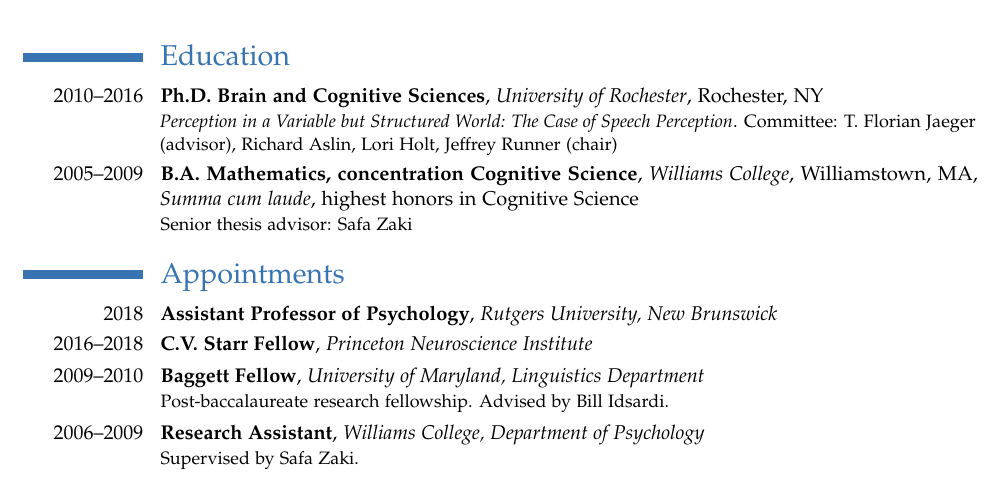
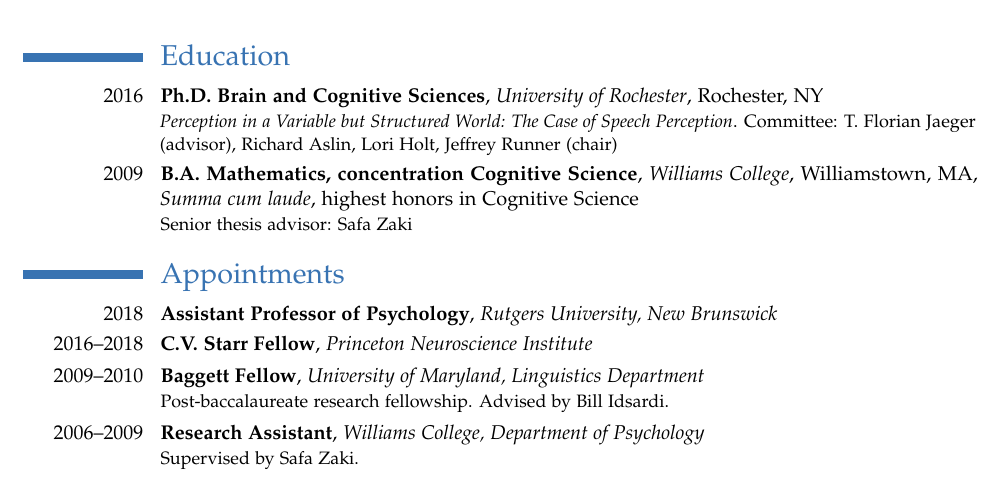
Before and after one commit to kleinschmidt/cv, a LaTeX CV (cv_kleinschmidt.tex): part of page 1 of 5, cut so that both start at the same text. Compiled offline with pdfLaTeX.

Commit message:
only end dates

```diff
--- a/cv_kleinschmidt.tex
+++ b/cv_kleinschmidt.tex
@@ -18,8 +18,8 @@
 \section{Education}
 \label{sec:education}
 
-\cventry{2010--2016}{Ph.D. Brain and Cognitive Sciences}{University of Rochester}{Rochester, NY}{}{\emph{Perception in a Variable but Structured World: The Case of Speech Perception}. Committee: T. Florian Jaeger (advisor), Richard Aslin, Lori Holt, Jeffrey Runner (chair)}
-\cventry{2005--2009}{B.A. Mathematics, concentration Cognitive Science}{Williams College}{Williamstown, MA}{\emph{Summa cum laude}, highest honors in Cognitive Science}{Senior thesis advisor: Safa Zaki}
+\cventry{2016}{Ph.D. Brain and Cognitive Sciences}{University of Rochester}{Rochester, NY}{}{\emph{Perception in a Variable but Structured World: The Case of Speech Perception}. Committee: T. Florian Jaeger (advisor), Richard Aslin, Lori Holt, Jeffrey Runner (chair)}
+\cventry{2009}{B.A. Mathematics, concentration Cognitive Science}{Williams College}{Williamstown, MA}{\emph{Summa cum laude}, highest honors in Cognitive Science}{Senior thesis advisor: Safa Zaki}
 
 \section{Appointments}
 \label{sec:experience}
```
